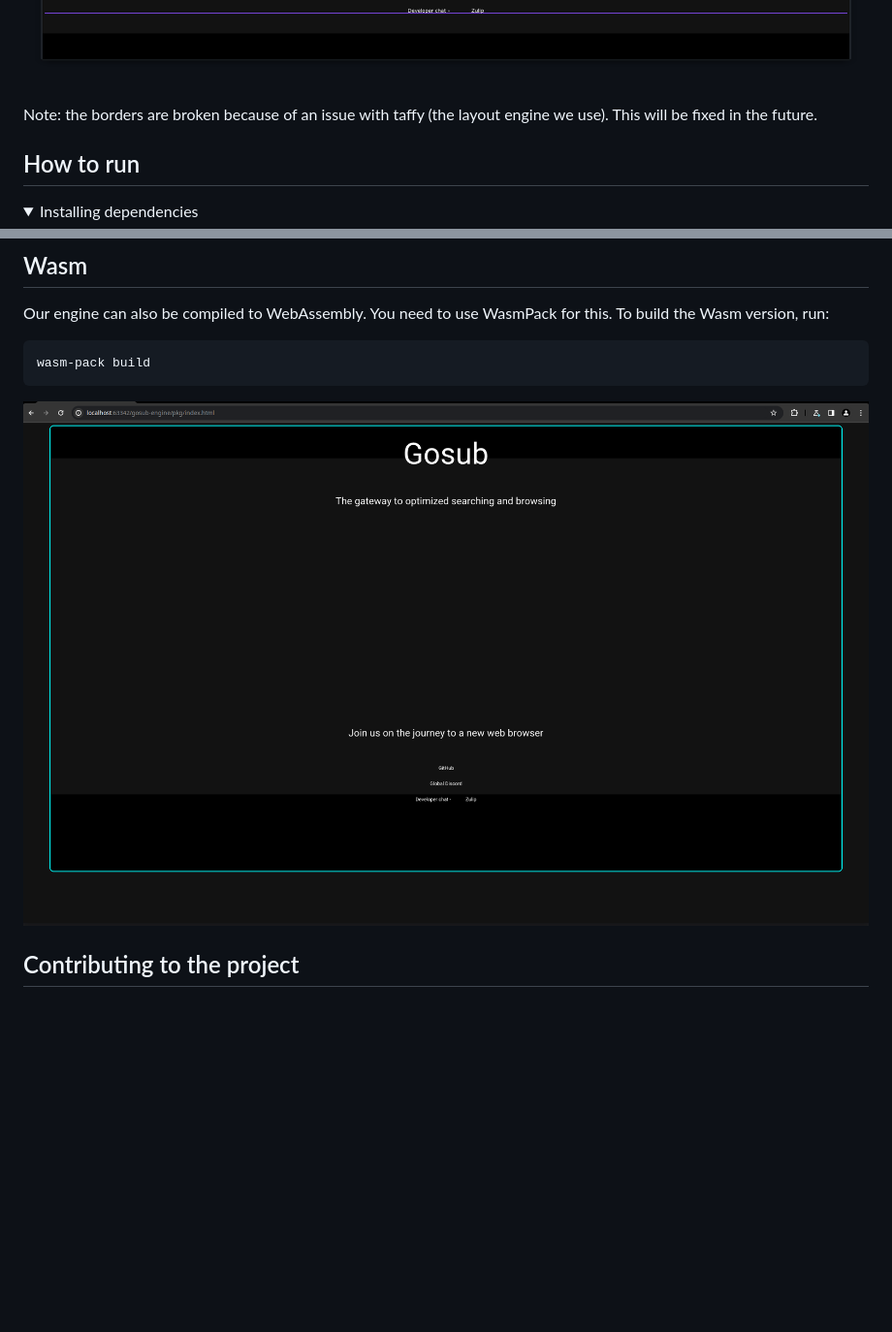
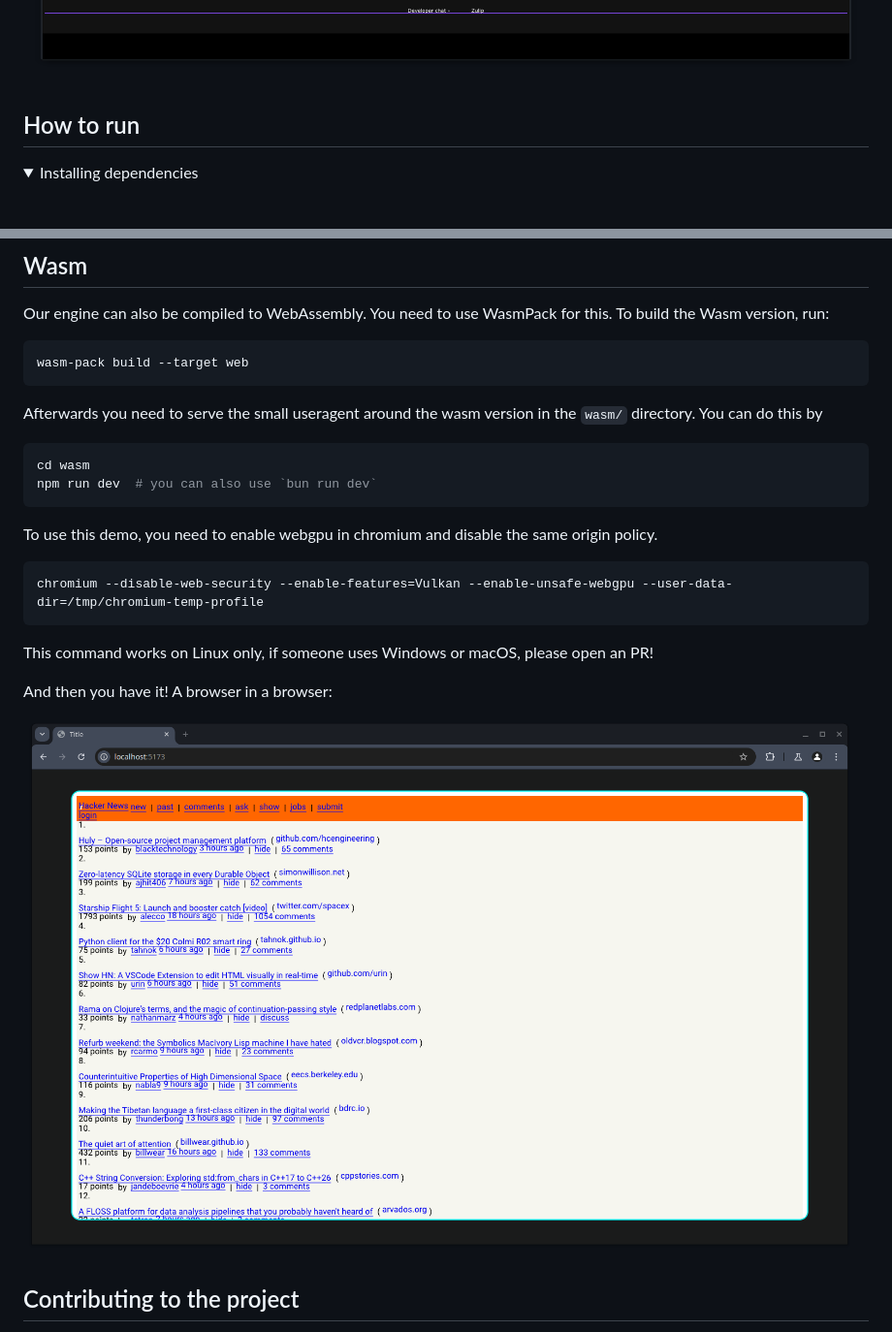
Before and after one commit to gosub-io/gosub-engine, a Markdown page: README.md, 2 parts joined by grey strips. Shown: that part at 97% size. Drawn GitHub-style; pictures changed too: resources/images/browser-wasm-hackernews.png (added); folded sections open; blank space fills up the shorter version.

Commit message:
update wasm documentation

````diff
--- a/README.md
+++ b/README.md
@@ -45,9 +45,6 @@ things however these aren't integrated yet. You can try these out by running the
 We can render a part for our own [site](https://gosub.io):
 
 ![Gosub.io](resources/images/current_progress.png)
-
-Note: the borders are broken because of an issue with taffy (the layout engine we use). This will be fixed in the
-future.
 
 
 ## How to run
@@ -106,10 +103,27 @@ index.html
 Our engine can also be compiled to WebAssembly. You need to use WasmPack for this. To build the Wasm version, run:
 
 ```bash
-wasm-pack build
+wasm-pack build --target web
 ```
 
-![Browser in browser](resources/images/browser-in-browser.png)
+Afterwards you need to serve the small useragent around the wasm version in the `wasm/` directory. You can do this by
+
+```bash
+cd wasm
+npm run dev  # you can also use `bun run dev`
+ ```
+
+To use this demo, you need to enable webgpu in chromium and disable the same origin policy.
+
+```bash
+chromium --disable-web-security --enable-features=Vulkan --enable-unsafe-webgpu --user-data-dir=/tmp/chromium-temp-profile
+```
+
+This command works on Linux only, if someone uses Windows or macOS, please open an PR!
+
+And then you have it! A browser in a browser:
+
+![Browser in browser](resources/images/browser-wasm-hackernews.png)
 
 
 ## Contributing to the project
````
Also changed, not shown: 1 other file.
